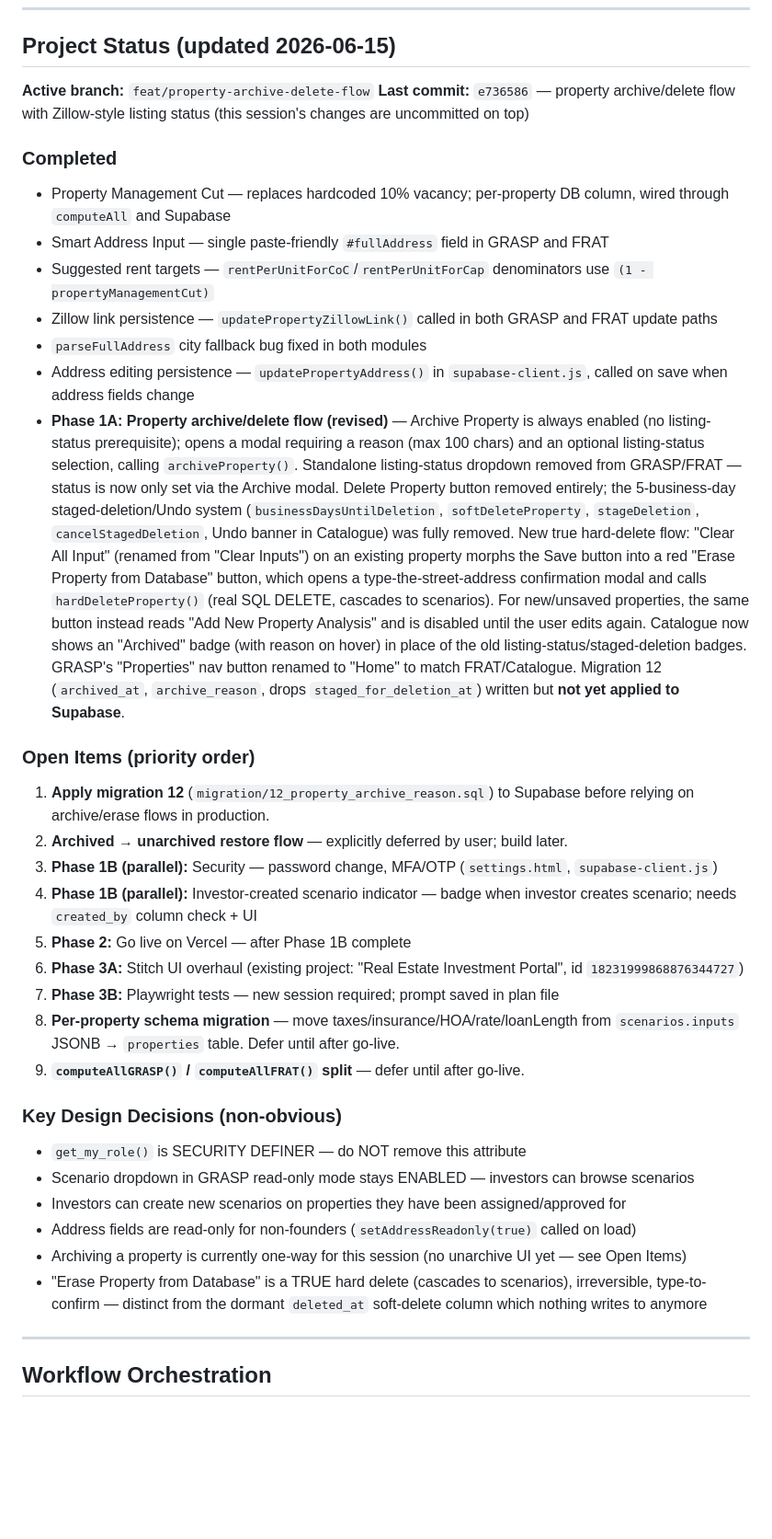
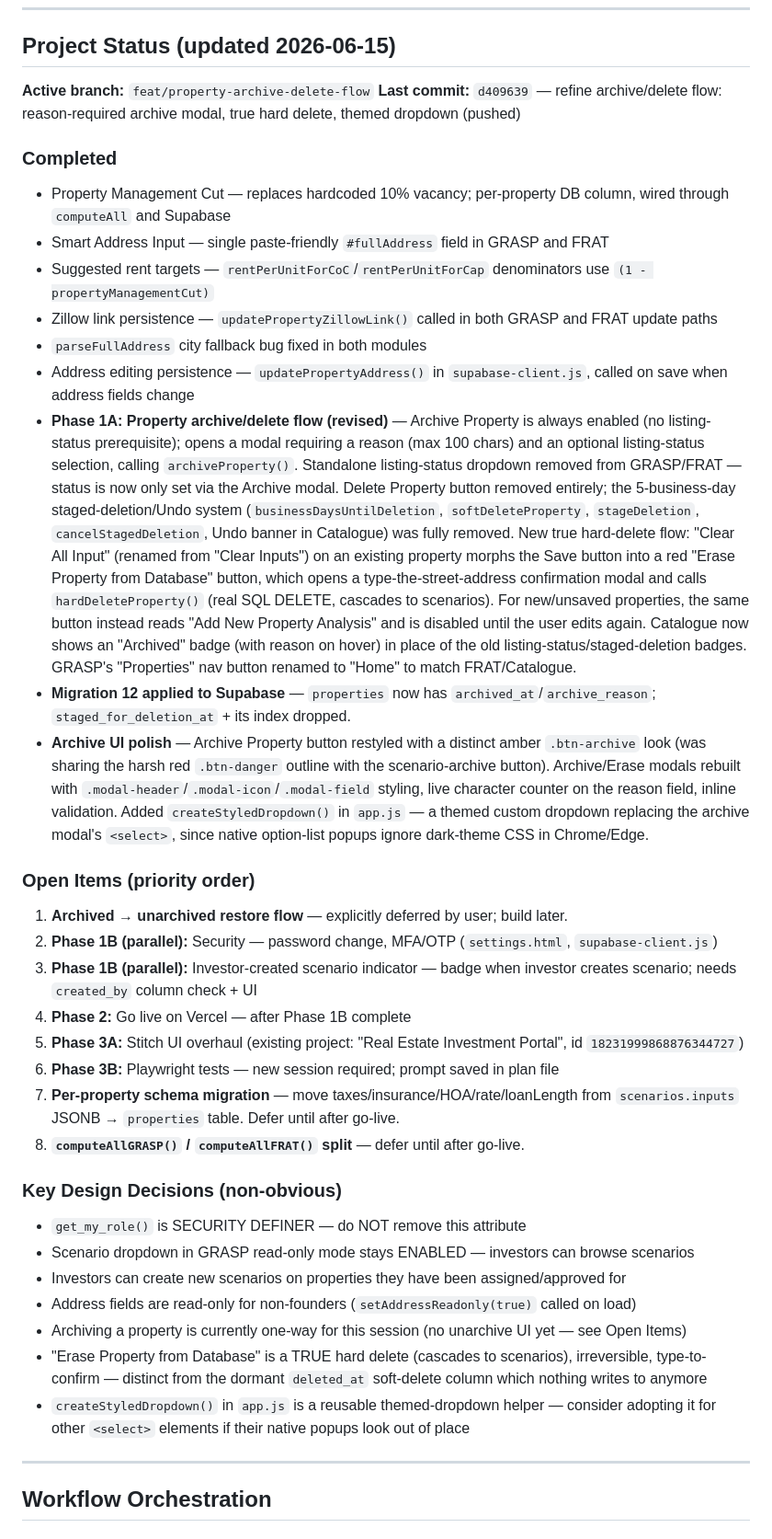
Before and after one commit to steelmatch10/PAT3.0, a Markdown page: CLAUDE.md, the part around the change. Shown at 92% size. Drawn GitHub-style; blank space fills up the shorter version.

Commit message:
docs: update CLAUDE.md project status for archive UI refinement session
Records migration 12 applied to Supabase, the archive UI polish pass
(themed dropdown, btn-archive styling), and refreshed open-items list.

```diff
--- a/CLAUDE.md
+++ b/CLAUDE.md
@@ -110,7 +110,7 @@ Catalogue.html   → saved properties
 ## Project Status (updated 2026-06-15)
 
 **Active branch:** `feat/property-archive-delete-flow`
-**Last commit:** `e736586` — property archive/delete flow with Zillow-style listing status (this session's changes are uncommitted on top)
+**Last commit:** `d409639` — refine archive/delete flow: reason-required archive modal, true hard delete, themed dropdown (pushed)
 
 ### Completed
 - Property Management Cut — replaces hardcoded 10% vacancy; per-property DB column, wired through `computeAll` and Supabase
@@ -119,18 +119,19 @@ Catalogue.html   → saved properties
 - Zillow link persistence — `updatePropertyZillowLink()` called in both GRASP and FRAT update paths
 - `parseFullAddress` city fallback bug fixed in both modules
 - Address editing persistence — `updatePropertyAddress()` in `supabase-client.js`, called on save when address fields change
-- **Phase 1A: Property archive/delete flow (revised)** — Archive Property is always enabled (no listing-status prerequisite); opens a modal requiring a reason (max 100 chars) and an optional listing-status selection, calling `archiveProperty()`. Standalone listing-status dropdown removed from GRASP/FRAT — status is now only set via the Archive modal. Delete Property button removed entirely; the 5-business-day staged-deletion/Undo system (`businessDaysUntilDeletion`, `softDeleteProperty`, `stageDeletion`, `cancelStagedDeletion`, Undo banner in Catalogue) was fully removed. New true hard-delete flow: "Clear All Input" (renamed from "Clear Inputs") on an existing property morphs the Save button into a red "Erase Property from Database" button, which opens a type-the-street-address confirmation modal and calls `hardDeleteProperty()` (real SQL DELETE, cascades to scenarios). For new/unsaved properties, the same button instead reads "Add New Property Analysis" and is disabled until the user edits again. Catalogue now shows an "Archived" badge (with reason on hover) in place of the old listing-status/staged-deletion badges. GRASP's "Properties" nav button renamed to "Home" to match FRAT/Catalogue. Migration 12 (`archived_at`, `archive_reason`, drops `staged_for_deletion_at`) written but **not yet applied to Supabase**.
+- **Phase 1A: Property archive/delete flow (revised)** — Archive Property is always enabled (no listing-status prerequisite); opens a modal requiring a reason (max 100 chars) and an optional listing-status selection, calling `archiveProperty()`. Standalone listing-status dropdown removed from GRASP/FRAT — status is now only set via the Archive modal. Delete Property button removed entirely; the 5-business-day staged-deletion/Undo system (`businessDaysUntilDeletion`, `softDeleteProperty`, `stageDeletion`, `cancelStagedDeletion`, Undo banner in Catalogue) was fully removed. New true hard-delete flow: "Clear All Input" (renamed from "Clear Inputs") on an existing property morphs the Save button into a red "Erase Property from Database" button, which opens a type-the-street-address confirmation modal and calls `hardDeleteProperty()` (real SQL DELETE, cascades to scenarios). For new/unsaved properties, the same button instead reads "Add New Property Analysis" and is disabled until the user edits again. Catalogue now shows an "Archived" badge (with reason on hover) in place of the old listing-status/staged-deletion badges. GRASP's "Properties" nav button renamed to "Home" to match FRAT/Catalogue.
+- **Migration 12 applied to Supabase** — `properties` now has `archived_at`/`archive_reason`; `staged_for_deletion_at` + its index dropped.
+- **Archive UI polish** — Archive Property button restyled with a distinct amber `.btn-archive` look (was sharing the harsh red `.btn-danger` outline with the scenario-archive button). Archive/Erase modals rebuilt with `.modal-header`/`.modal-icon`/`.modal-field` styling, live character counter on the reason field, inline validation. Added `createStyledDropdown()` in `app.js` — a themed custom dropdown replacing the archive modal's `<select>`, since native option-list popups ignore dark-theme CSS in Chrome/Edge.
 
 ### Open Items (priority order)
-1. **Apply migration 12** (`migration/12_property_archive_reason.sql`) to Supabase before relying on archive/erase flows in production.
-2. **Archived → unarchived restore flow** — explicitly deferred by user; build later.
-3. **Phase 1B (parallel):** Security — password change, MFA/OTP (`settings.html`, `supabase-client.js`)
-4. **Phase 1B (parallel):** Investor-created scenario indicator — badge when investor creates scenario; needs `created_by` column check + UI
-5. **Phase 2:** Go live on Vercel — after Phase 1B complete
-6. **Phase 3A:** Stitch UI overhaul (existing project: "Real Estate Investment Portal", id `18231999868876344727`)
-7. **Phase 3B:** Playwright tests — new session required; prompt saved in plan file
-8. **Per-property schema migration** — move taxes/insurance/HOA/rate/loanLength from `scenarios.inputs` JSONB → `properties` table. Defer until after go-live.
-9. **`computeAllGRASP()` / `computeAllFRAT()` split** — defer until after go-live.
+1. **Archived → unarchived restore flow** — explicitly deferred by user; build later.
+2. **Phase 1B (parallel):** Security — password change, MFA/OTP (`settings.html`, `supabase-client.js`)
+3. **Phase 1B (parallel):** Investor-created scenario indicator — badge when investor creates scenario; needs `created_by` column check + UI
+4. **Phase 2:** Go live on Vercel — after Phase 1B complete
+5. **Phase 3A:** Stitch UI overhaul (existing project: "Real Estate Investment Portal", id `18231999868876344727`)
+6. **Phase 3B:** Playwright tests — new session required; prompt saved in plan file
+7. **Per-property schema migration** — move taxes/insurance/HOA/rate/loanLength from `scenarios.inputs` JSONB → `properties` table. Defer until after go-live.
+8. **`computeAllGRASP()` / `computeAllFRAT()` split** — defer until after go-live.
 
 ### Key Design Decisions (non-obvious)
 - `get_my_role()` is SECURITY DEFINER — do NOT remove this attribute
@@ -139,6 +140,7 @@ Catalogue.html   → saved properties
 - Address fields are read-only for non-founders (`setAddressReadonly(true)` called on load)
 - Archiving a property is currently one-way for this session (no unarchive UI yet — see Open Items)
 - "Erase Property from Database" is a TRUE hard delete (cascades to scenarios), irreversible, type-to-confirm — distinct from the dormant `deleted_at` soft-delete column which nothing writes to anymore
+- `createStyledDropdown()` in `app.js` is a reusable themed-dropdown helper — consider adopting it for other `<select>` elements if their native popups look out of place
 
 ---
 
```
